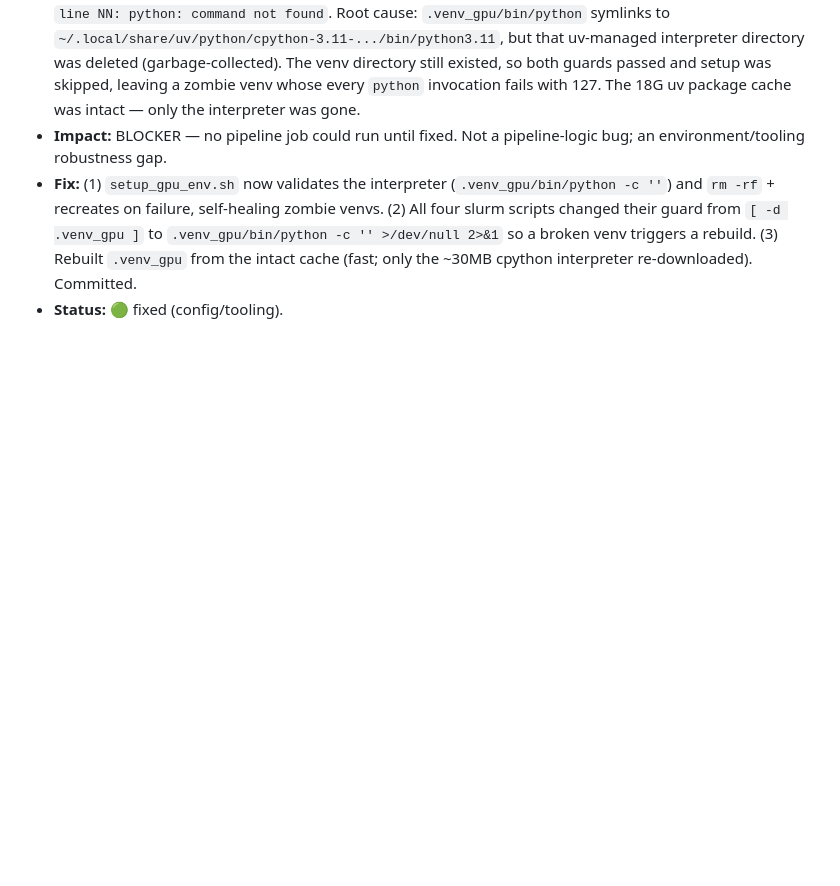
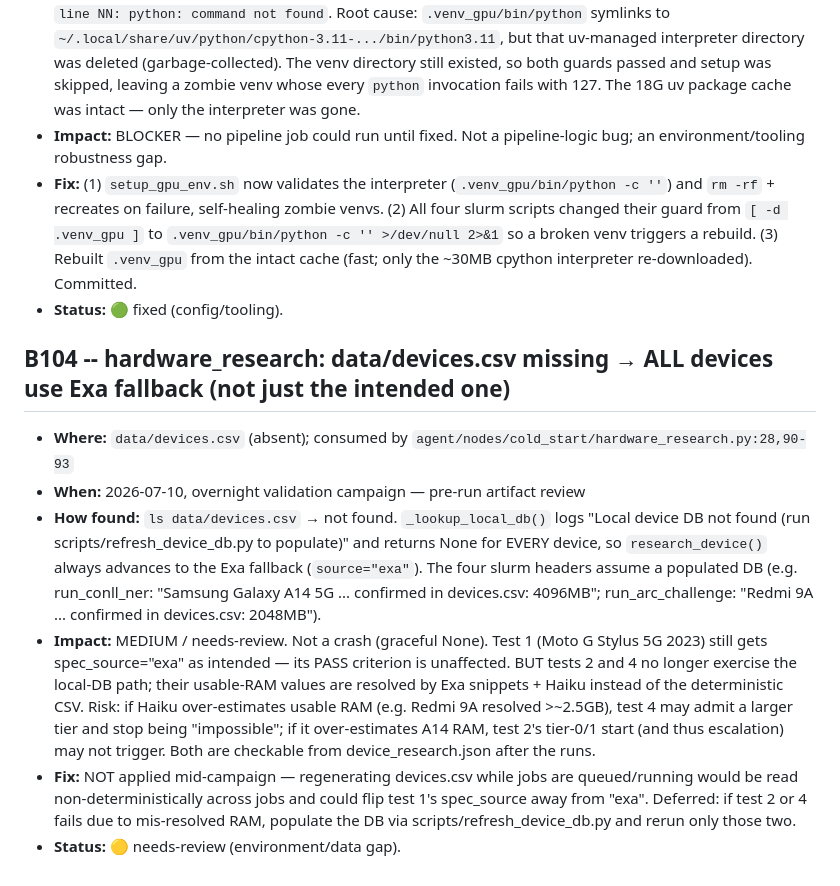
Before and after one commit to evanly-gh/SLM_Factory, a Markdown page: docs/BUGS.md, the part around the change. Rendered like a GitHub page; blank space fills up the shorter version.

Commit message:
Log B104: data/devices.csv missing → all hardware research uses Exa
Local device DB absent; _lookup_local_db returns None for every device so
research_device always falls back to Exa. Test 1's spec_source=exa still holds;
tests 2/4 now resolve usable RAM via Exa+Haiku instead of the documented CSV
values. Not fixed mid-campaign to avoid non-deterministic reads across in-flight
jobs.

Co-Authored-By: Claude Opus 4.8 <noreply@anthropic.com>

```diff
--- a/docs/BUGS.md
+++ b/docs/BUGS.md
@@ -1051,3 +1051,11 @@ Status legend: 🔴 open · 🟢 fixed · 🟡 suspected/unconfirmed · ⚪ desi
 - **Impact:** BLOCKER — no pipeline job could run until fixed. Not a pipeline-logic bug; an environment/tooling robustness gap.
 - **Fix:** (1) `setup_gpu_env.sh` now validates the interpreter (`.venv_gpu/bin/python -c ''`) and `rm -rf` + recreates on failure, self-healing zombie venvs. (2) All four slurm scripts changed their guard from `[ -d .venv_gpu ]` to `.venv_gpu/bin/python -c '' >/dev/null 2>&1` so a broken venv triggers a rebuild. (3) Rebuilt `.venv_gpu` from the intact cache (fast; only the ~30MB cpython interpreter re-downloaded). Committed.
 - **Status:** 🟢 fixed (config/tooling).
+
+## B104 -- hardware_research: data/devices.csv missing → ALL devices use Exa fallback (not just the intended one)
+- **Where:** `data/devices.csv` (absent); consumed by `agent/nodes/cold_start/hardware_research.py:28,90-93`
+- **When:** 2026-07-10, overnight validation campaign — pre-run artifact review
+- **How found:** `ls data/devices.csv` → not found. `_lookup_local_db()` logs "Local device DB not found (run scripts/refresh_device_db.py to populate)" and returns None for EVERY device, so `research_device()` always advances to the Exa fallback (`source="exa"`). The four slurm headers assume a populated DB (e.g. run_conll_ner: "Samsung Galaxy A14 5G ... confirmed in devices.csv: 4096MB"; run_arc_challenge: "Redmi 9A ... confirmed in devices.csv: 2048MB").
+- **Impact:** MEDIUM / needs-review. Not a crash (graceful None). Test 1 (Moto G Stylus 5G 2023) still gets spec_source="exa" as intended — its PASS criterion is unaffected. BUT tests 2 and 4 no longer exercise the local-DB path; their usable-RAM values are resolved by Exa snippets + Haiku instead of the deterministic CSV. Risk: if Haiku over-estimates usable RAM (e.g. Redmi 9A resolved >~2.5GB), test 4 may admit a larger tier and stop being "impossible"; if it over-estimates A14 RAM, test 2's tier-0/1 start (and thus escalation) may not trigger. Both are checkable from device_research.json after the runs.
+- **Fix:** NOT applied mid-campaign — regenerating devices.csv while jobs are queued/running would be read non-deterministically across jobs and could flip test 1's spec_source away from "exa". Deferred: if test 2 or 4 fails due to mis-resolved RAM, populate the DB via scripts/refresh_device_db.py and rerun only those two.
+- **Status:** 🟡 needs-review (environment/data gap).
```
